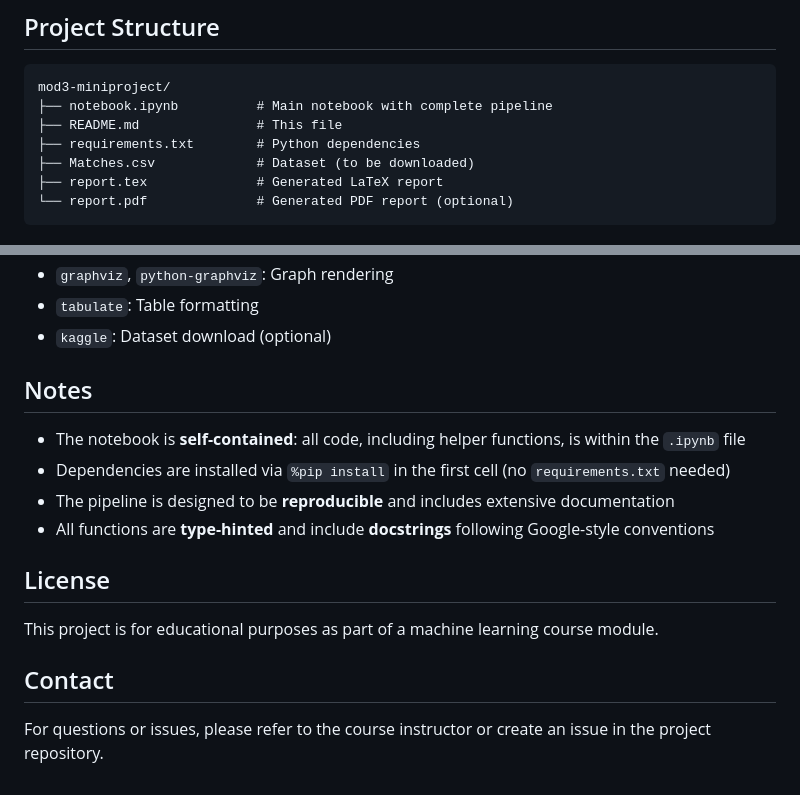
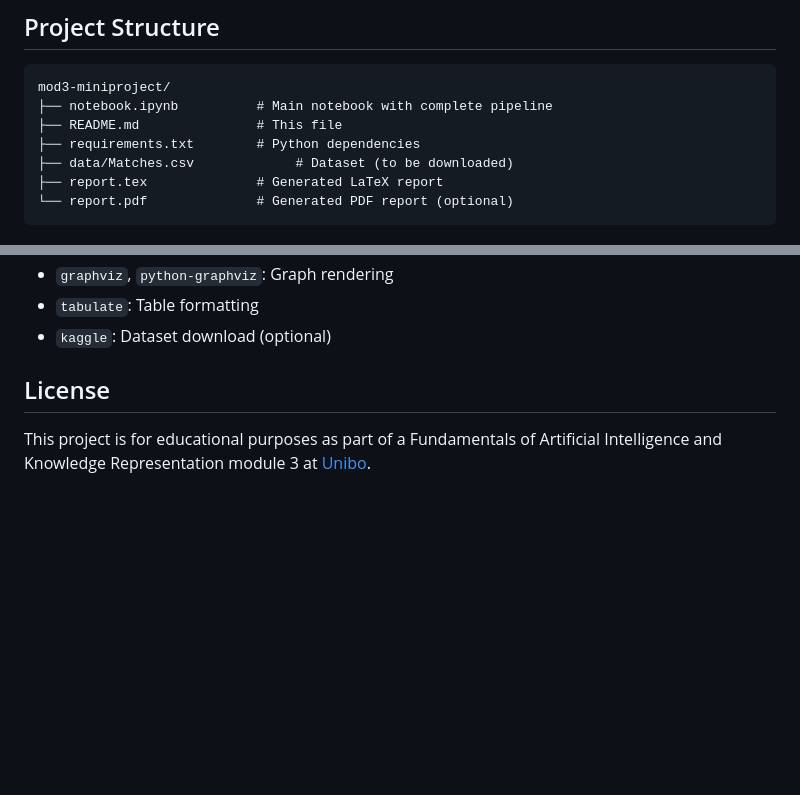
Before and after one commit to Fashad-Ahmed/Hybrid-Probabilistic-Model-for-Football-Match-Prediction, a Markdown page: README.md, 2 parts joined by grey strips. Drawn GitHub-style; blank space fills up the shorter version.

Commit message:
docs: Update README.md to reflect new dataset path and enhance project description

````diff
--- a/README.md
+++ b/README.md
@@ -134,7 +134,7 @@ mod3-miniproject/
 ├── notebook.ipynb          # Main notebook with complete pipeline
 ├── README.md               # This file
 ├── requirements.txt        # Python dependencies
-├── Matches.csv             # Dataset (to be downloaded)
+├── data/Matches.csv             # Dataset (to be downloaded)
 ├── report.tex              # Generated LaTeX report
 └── report.pdf              # Generated PDF report (optional)
 ```
@@ -179,17 +179,7 @@ All dependencies are automatically installed in the first cell of the notebook:
 - `tabulate`: Table formatting
 - `kaggle`: Dataset download (optional)
 
-## Notes
-
-- The notebook is **self-contained**: all code, including helper functions, is within the `.ipynb` file
-- Dependencies are installed via `%pip install` in the first cell (no `requirements.txt` needed)
-- The pipeline is designed to be **reproducible** and includes extensive documentation
-- All functions are **type-hinted** and include **docstrings** following Google-style conventions
 
 ## License
 
-This project is for educational purposes as part of a machine learning course module.
-
-## Contact
-
-For questions or issues, please refer to the course instructor or create an issue in the project repository.
+This project is for educational purposes as part of a Fundamentals of Artificial Intelligence and Knowledge Representation module 3 at <a href="https://www.unibo.it/it">Unibo</a>.
````
